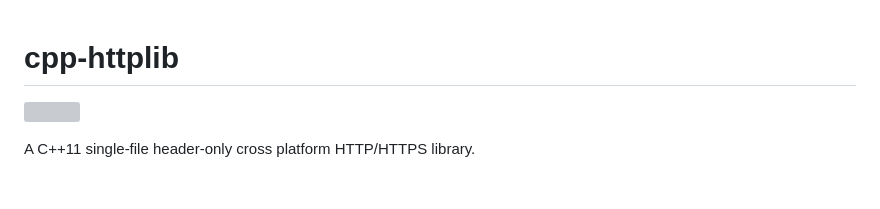
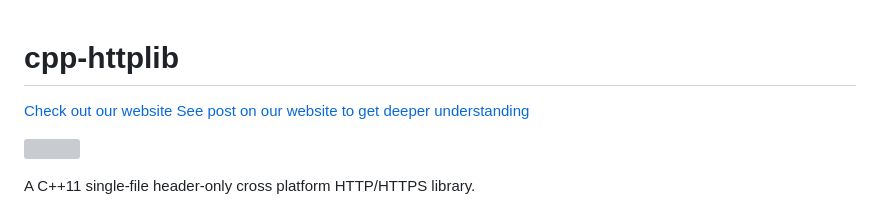
Before and after one commit to AbdullahIbrahim157/Library-Management-System-in-C-using-Gui, a Markdown page: README.md, the part around the change. Rendered like a GitHub page; blank space fills up the shorter version; grey boxes are pictures that could not be loaded.

```diff
--- a/README.md
+++ b/README.md
@@ -1,5 +1,7 @@
 cpp-httplib
 ===========
+[Check out our website](https://guiprojects.com/)
+[See post on our website to get deeper understanding](library-management-system-in-cpp-using-gui)
 
 [![](https://github.com/yhirose/cpp-httplib/workflows/test/badge.svg)](https://github.com/yhirose/cpp-httplib/actions)
 
```
